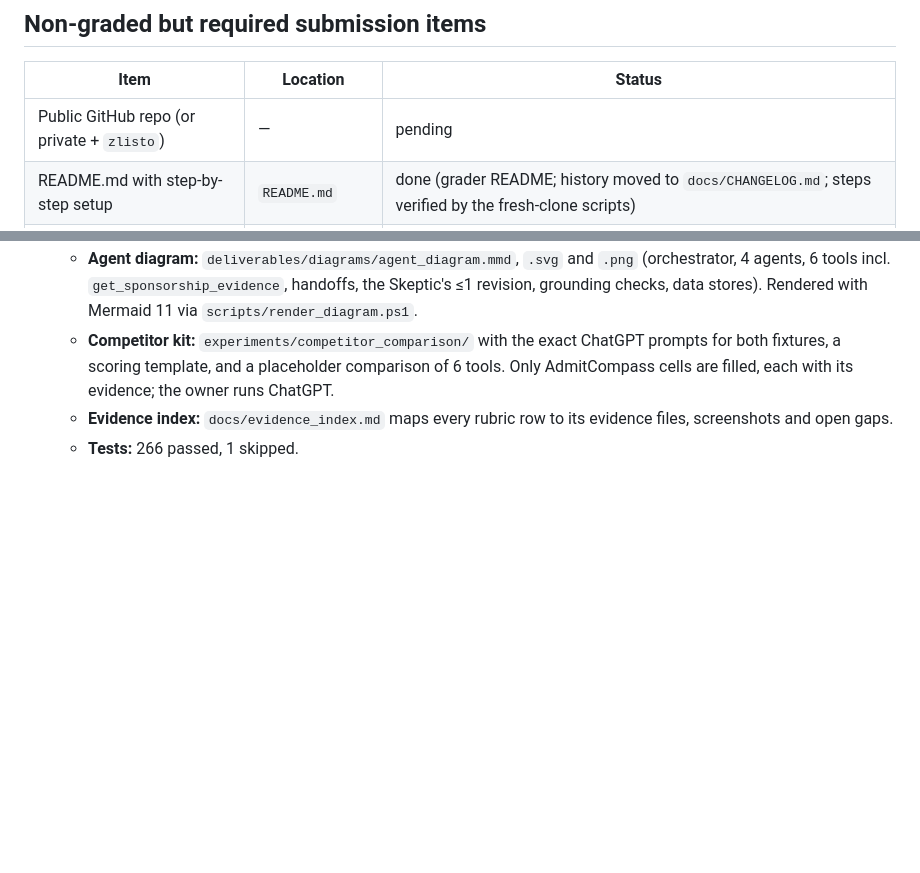
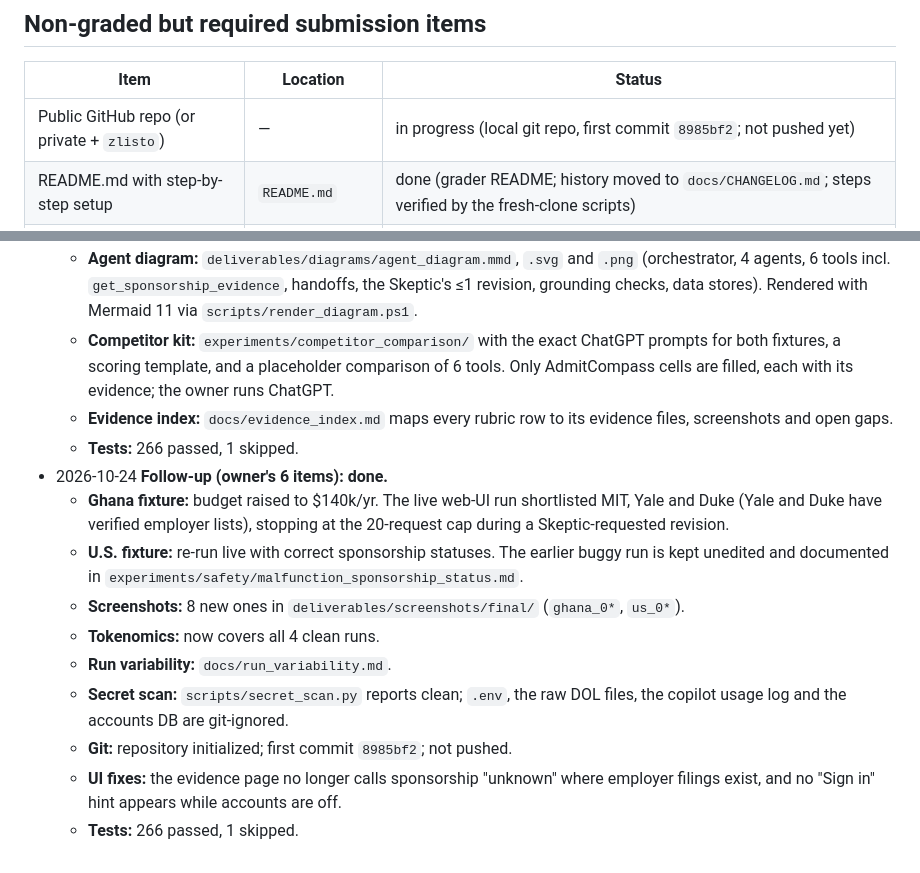
Before and after one commit to ElikeGone/AdmitCompass, a Markdown page: docs/rubric_tracker.md, 2 parts joined by grey strips. Drawn GitHub-style; blank space fills up the shorter version.

Commit message:
docs: record follow-up results and first commit in rubric tracker
Co-Authored-By: Claude Opus 5.5 <noreply@anthropic.com>

```diff
--- a/docs/rubric_tracker.md
+++ b/docs/rubric_tracker.md
@@ -24,7 +24,7 @@ Last inspected: 2026-10-23 (Step 9B: 28 programs with sourced facts, link audit,
 ## Non-graded but required submission items
 | Item | Location | Status |
 |---|---|---|
-| Public GitHub repo (or private + `zlisto`) | — | pending |
+| Public GitHub repo (or private + `zlisto`) | — | in progress (local git repo, first commit `8985bf2`; not pushed yet) |
 | README.md with step-by-step setup | `README.md` | done (grader README; history moved to `docs/CHANGELOG.md`; steps verified by the fresh-clone scripts) |
 | `.env.example`, no real values | `.env.example` | done (every setting the code reads, plus prices with source notes) |
 | Small test dataset + switch instructions | `data/` | done (`data/sponsorship/lca_filtered.csv` + rebuild instructions in `data/sponsorship/README.md`) |
@@ -71,3 +71,13 @@ Last inspected: 2026-10-23 (Step 9B: 28 programs with sourced facts, link audit,
   - **Competitor kit:** `experiments/competitor_comparison/` with the exact ChatGPT prompts for both fixtures, a scoring template, and a placeholder comparison of 6 tools. Only AdmitCompass cells are filled, each with its evidence; the owner runs ChatGPT.
   - **Evidence index:** `docs/evidence_index.md` maps every rubric row to its evidence files, screenshots and open gaps.
   - **Tests:** 266 passed, 1 skipped.
+- 2026-10-24 **Follow-up (owner's 6 items): done.**
+  - **Ghana fixture:** budget raised to $140k/yr. The live web-UI run shortlisted MIT, Yale and Duke (Yale and Duke have verified employer lists), stopping at the 20-request cap during a Skeptic-requested revision.
+  - **U.S. fixture:** re-run live with correct sponsorship statuses. The earlier buggy run is kept unedited and documented in `experiments/safety/malfunction_sponsorship_status.md`.
+  - **Screenshots:** 8 new ones in `deliverables/screenshots/final/` (`ghana_0*`, `us_0*`).
+  - **Tokenomics:** now covers all 4 clean runs.
+  - **Run variability:** `docs/run_variability.md`.
+  - **Secret scan:** `scripts/secret_scan.py` reports clean; `.env`, the raw DOL files, the copilot usage log and the accounts DB are git-ignored.
+  - **Git:** repository initialized; first commit `8985bf2`; not pushed.
+  - **UI fixes:** the evidence page no longer calls sponsorship "unknown" where employer filings exist, and no "Sign in" hint appears while accounts are off.
+  - **Tests:** 266 passed, 1 skipped.
```
